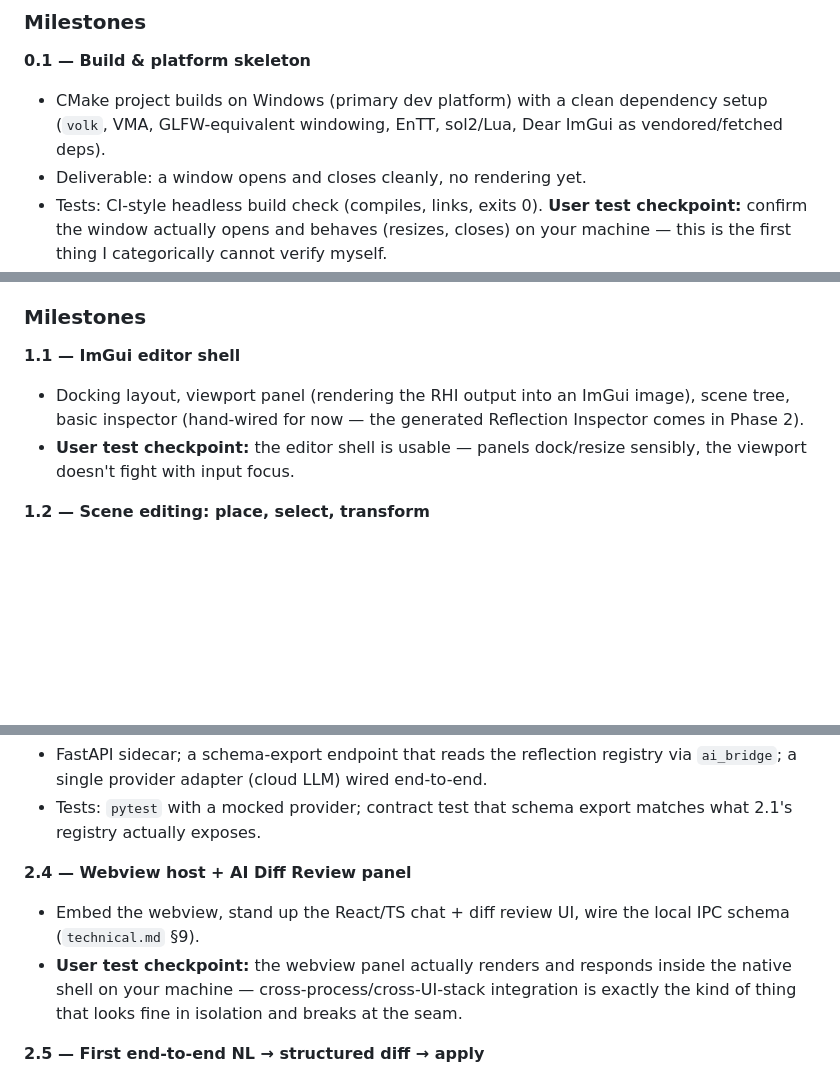
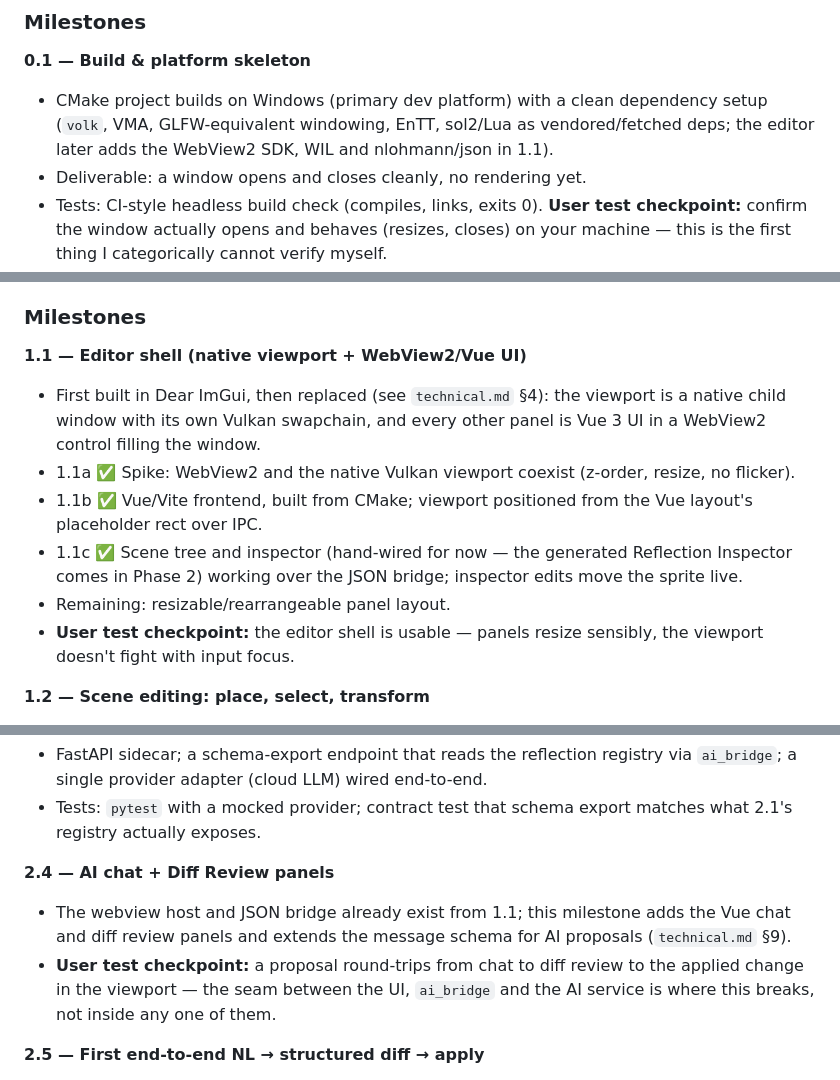
Before and after one commit to cuneyttyler/ai-gameengine-standalone, a Markdown page: docs/development_plan.md, 3 parts joined by grey strips. Rendered like a GitHub page; blank space fills up the shorter version.

```diff
--- a/docs/development_plan.md
+++ b/docs/development_plan.md
@@ -34,8 +34,8 @@ a wrong call early, while the cost of being wrong is still cheap.
 
 **0.1 — Build & platform skeleton**
 - CMake project builds on Windows (primary dev platform) with a clean dependency setup
-  (`volk`, VMA, GLFW-equivalent windowing, EnTT, sol2/Lua, Dear ImGui as vendored/fetched
-  deps).
+  (`volk`, VMA, GLFW-equivalent windowing, EnTT, sol2/Lua as vendored/fetched deps; the
+  editor later adds the WebView2 SDK, WIL and nlohmann/json in 1.1).
 - Deliverable: a window opens and closes cleanly, no rendering yet.
 - Tests: CI-style headless build check (compiles, links, exits 0). **User test
   checkpoint:** confirm the window actually opens and behaves (resizes, closes) on your
@@ -90,11 +90,19 @@ proven *before* any AI integration exists to lean on.
 
 ### Milestones
 
-**1.1 — ImGui editor shell**
-- Docking layout, viewport panel (rendering the RHI output into an ImGui image), scene
-  tree, basic inspector (hand-wired for now — the generated Reflection Inspector comes
-  in Phase 2).
-- **User test checkpoint:** the editor shell is usable — panels dock/resize sensibly, the
+**1.1 — Editor shell (native viewport + WebView2/Vue UI)**
+- First built in Dear ImGui, then replaced (see `technical.md` §4): the viewport is a
+  native child window with its own Vulkan swapchain, and every other panel is Vue 3 UI
+  in a WebView2 control filling the window.
+- 1.1a ✅ Spike: WebView2 and the native Vulkan viewport coexist (z-order, resize, no
+  flicker).
+- 1.1b ✅ Vue/Vite frontend, built from CMake; viewport positioned from the Vue layout's
+  placeholder rect over IPC.
+- 1.1c ✅ Scene tree and inspector (hand-wired for now — the generated Reflection
+  Inspector comes in Phase 2) working over the JSON bridge; inspector edits move the
+  sprite live.
+- Remaining: resizable/rearrangeable panel layout.
+- **User test checkpoint:** the editor shell is usable — panels resize sensibly, the
   viewport doesn't fight with input focus.
 
 **1.2 — Scene editing: place, select, transform**
@@ -158,12 +166,13 @@ applied change.
 - Tests: `pytest` with a mocked provider; contract test that schema export matches what
   2.1's registry actually exposes.
 
-**2.4 — Webview host + AI Diff Review panel**
-- Embed the webview, stand up the React/TS chat + diff review UI, wire the local IPC
-  schema (`technical.md` §9).
-- **User test checkpoint:** the webview panel actually renders and responds inside the
-  native shell on your machine — cross-process/cross-UI-stack integration is exactly the
-  kind of thing that looks fine in isolation and breaks at the seam.
+**2.4 — AI chat + Diff Review panels**
+- The webview host and JSON bridge already exist from 1.1; this milestone adds the Vue
+  chat and diff review panels and extends the message schema for AI proposals
+  (`technical.md` §9).
+- **User test checkpoint:** a proposal round-trips from chat to diff review to the
+  applied change in the viewport — the seam between the UI, `ai_bridge` and the AI
+  service is where this breaks, not inside any one of them.
 
 **2.5 — First end-to-end NL → structured diff → apply**
 - A real instruction (e.g., "add a burning status effect that deals damage over time")
```
Also changed, not shown: docs/technical.md (+43 -25 lines).
